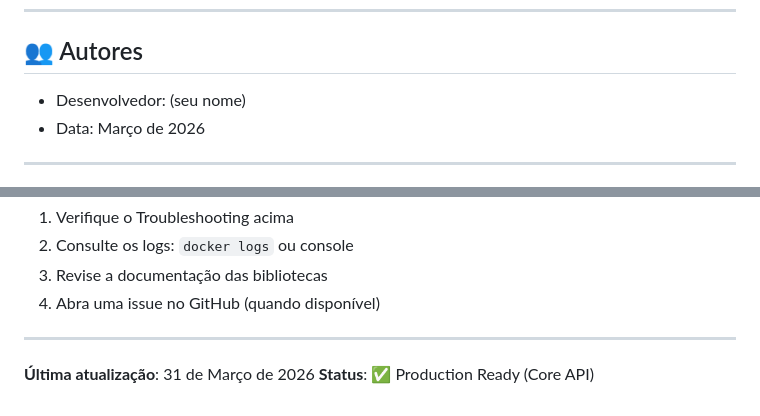
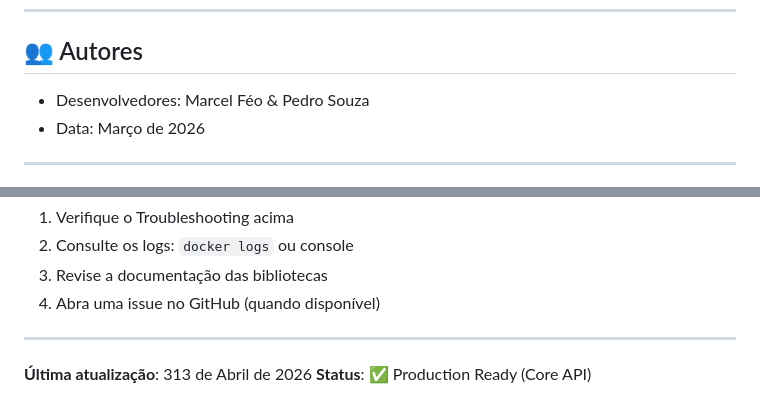
Before and after one commit to MarcelFeo/capsule_app, a Markdown page: README.md, 2 parts joined by grey strips. GitHub-like rendering.

Commit message:
Modify developer info and last update date
Updated developer names and last update date in README.

```diff
--- a/README.md
+++ b/README.md
@@ -1136,7 +1136,7 @@ GET /usuarios/me  # Retorna tipo de usuário
 
 ## 👥 Autores
 
-- Desenvolvedor: (seu nome)
+- Desenvolvedores: Marcel Féo & Pedro Souza
 - Data: Março de 2026
 
 ---
@@ -1151,5 +1151,5 @@ Para dúvidas ou bugs:
 
 ---
 
-**Última atualização**: 31 de Março de 2026
+**Última atualização**: 313 de Abril de 2026
 **Status**: ✅ Production Ready (Core API)
```
